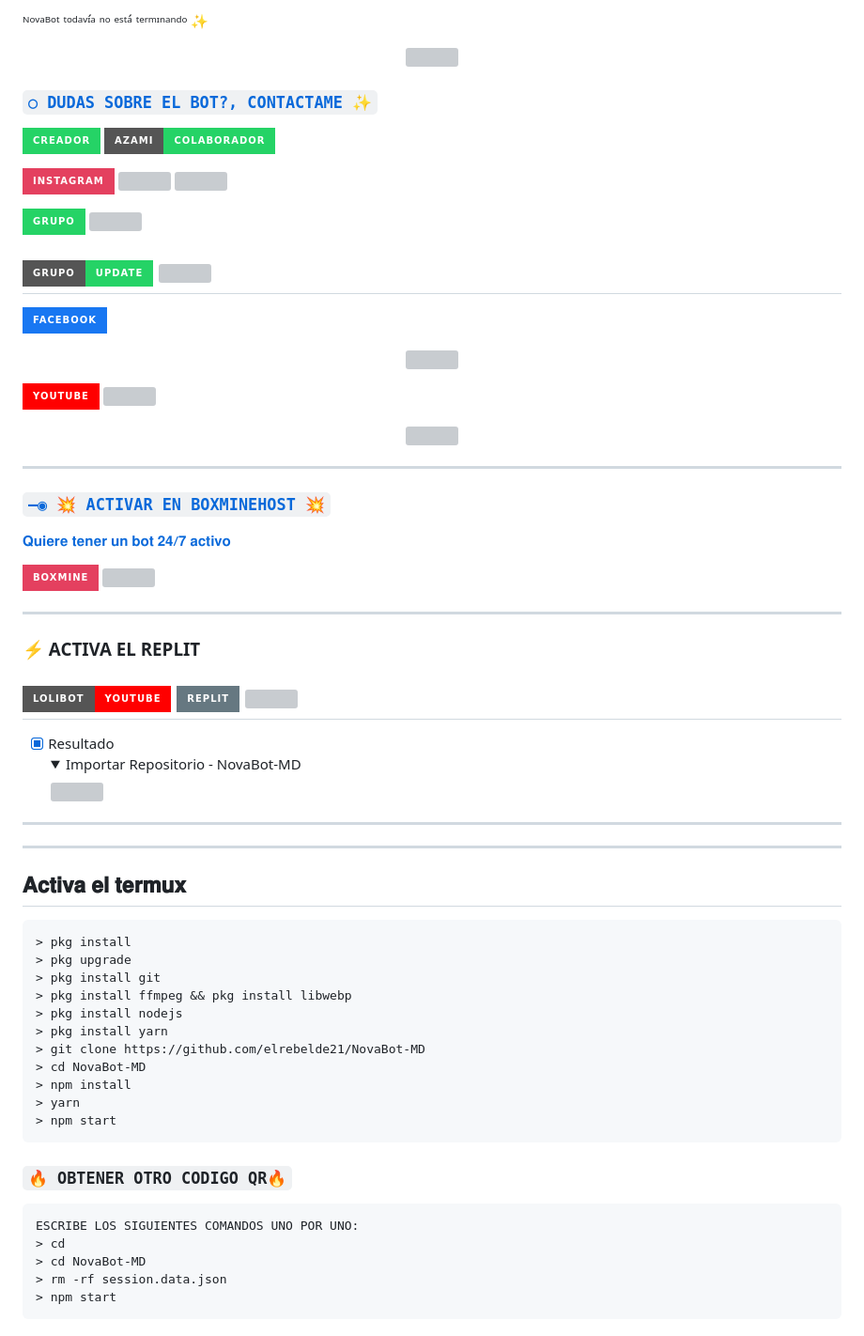
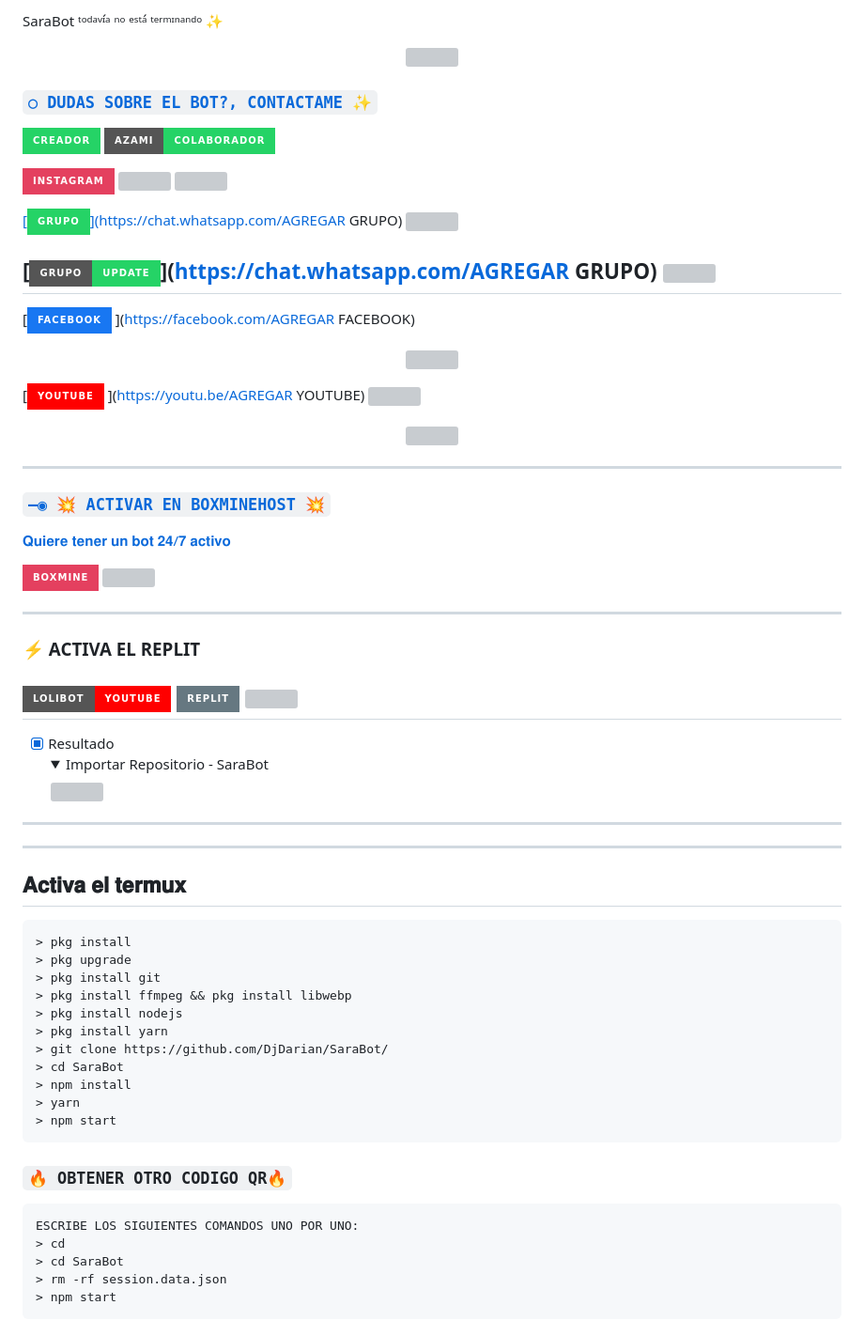
Before and after one commit to DjDarian/SaraBot, a Markdown page: README.md, the part around the change printed below. Shown: that part at 94% size. Drawn GitHub-style; folded sections open; badges without logos; grey boxes are pictures that could not be loaded.

````diff
--- a/README.md
+++ b/README.md
@@ -1,7 +1,7 @@
-ᴺᵒᵛᵃᴮᵒᵗ ᵗᵒᵈᵃᵛᶦ́ᵃ ⁿᵒ ᵉˢᵗᵃ́ ᵗᵉʳᵐᶦⁿᵃⁿᵈᵒ ✨
+SaraBot ᵗᵒᵈᵃᵛᶦ́ᵃ ⁿᵒ ᵉˢᵗᵃ́ ᵗᵉʳᵐᶦⁿᵃⁿᵈᵒ ✨
 
 <p align="center">
-  <a href="https://github.com/elrebelde21"><img src="http://readme-typing-svg.herokuapp.com?font=mono&size=17&duration=4000&color=F7B11B&center=falso&vCenter=falso&lines=NovaBot-MD++%F0%9F%92%96;Gracias+por+visitar+este+repositorio.+%F0%9F%92%96" height="90px"
+  <a href="https://github.com/elrebelde21"><img src="http://readme-typing-svg.herokuapp.com?font=mono&size=17&duration=4000&color=F7B11B&center=falso&vCenter=falso&lines=SaraBot++%F0%9F%92%96;Gracias+por+visitar+este+repositorio.+%F0%9F%92%96" height="90px"
 </p>
 
 ### `○ DUDAS SOBRE EL BOT?, CONTACTAME ✨`
@@ -14,20 +14,20 @@
 </p>
 
 [![blog](https://img.shields.io/badge/Grupo-25D366?style=for-the-badge&logo=whatsapp&logoColor=white
-)](https://chat.whatsapp.com/I3qjtQABJPaB65i2uhGe81)  <a href="https://chat.whatsapp.com/I3qjtQABJPaB65i2uhGe81"> <img src="https://upload.wikimedia.org/wikipedia/commons/thumb/1/19/WhatsApp_logo-color-vertical.svg/1200px-WhatsApp_logo-color-vertical.svg.png" height="29px"></a>
+)](https://chat.whatsapp.com/AGREGAR GRUPO)  <a href="https://chat.whatsapp.com/AGREGAR GRUPO"> <img src="https://upload.wikimedia.org/wikipedia/commons/thumb/1/19/WhatsApp_logo-color-vertical.svg/1200px-WhatsApp_logo-color-vertical.svg.png" height="29px"></a>
 
 
 
 [![blog](https://img.shields.io/badge/Grupo-Update-25D366?style=for-the-badge&logo=whatsapp&logoColor=white
-)](https://chat.whatsapp.com/JESaesjOEcB6wnGX0QYT9o)  <a href="https://chat.whatsapp.com/JESaesjOEcB6wnGX0QYT9o"> <img src="https://upload.wikimedia.org/wikipedia/commons/thumb/1/19/WhatsApp_logo-color-vertical.svg/1200px-WhatsApp_logo-color-vertical.svg.png" height="29px"></a>
+)](https://chat.whatsapp.com/AGREGAR GRUPO)  <a href="https://chat.whatsapp.com/AGREGAR GRUPO"> <img src="https://upload.wikimedia.org/wikipedia/commons/thumb/1/19/WhatsApp_logo-color-vertical.svg/1200px-WhatsApp_logo-color-vertical.svg.png" height="29px"></a>
 -----
 [![blog](https://img.shields.io/badge/Facebook-1877F2?style=for-the-badge&logo=facebook&logoColor=white)
-](https://facebook.com/groups/872989990425789/)
+](https://facebook.com/AGREGAR FACEBOOK)
 
 <p align="center">
 <img src="https://telegra.ph/file/fed1c9d94b37511e570d5.mp4" alt="" width="500"/>
 
 [![blog](https://img.shields.io/badge/YouTube-FF0000?style=for-the-badge&logo=youtube&logoColor=white)
-](https://youtu.be/gh5NajZOTA8)  <img src="https://github.com/siegrin/siegrin/blob/main/Assets/powerup.gif" height="29px">
+](https://youtu.be/AGREGAR YOUTUBE)  <img src="https://github.com/siegrin/siegrin/blob/main/Assets/powerup.gif" height="29px">
 
 <p align="center">
@@ -50,7 +50,7 @@
 [![Deploy](https://img.shields.io/badge/replit_-667881?style=for-the-badge&logo=replit&logoColor=white)](https://replit.com/github/elrebelde21/NovaBot-MD)
 <a href="https://replit.com/github/elrebelde21/NovaBot-MD"> <img src="https://media0.giphy.com/media/lMwu8EJAnv9kmn51KQ/giphy.gif" height="29px"></a>
 -----
-- [x] Resultado <details><summary>Importar Repositorio - NovaBot-MD</summary><img src="https://i.imgur.com/GQyRnMf.jpg"></details>
+- [x] Resultado <details><summary>Importar Repositorio - SaraBot</summary><img src="https://i.imgur.com/GQyRnMf.jpg"></details>
 -----
 ---------
 
@@ -62,8 +62,8 @@
 > pkg install ffmpeg && pkg install libwebp
 > pkg install nodejs
 > pkg install yarn
-> git clone https://github.com/elrebelde21/NovaBot-MD
-> cd NovaBot-MD
+> git clone https://github.com/DjDarian/SaraBot/
+> cd SaraBot
 > npm install
 > yarn
 > npm start
@@ -73,7 +73,7 @@
 ```bash
 ESCRIBE LOS SIGUIENTES COMANDOS UNO POR UNO:
 > cd
-> cd NovaBot-MD
+> cd SaraBot
 > rm -rf session.data.json
 > npm start
 ```
````
Also changed, not shown: other parts of README.md (+6 -10 lines).
